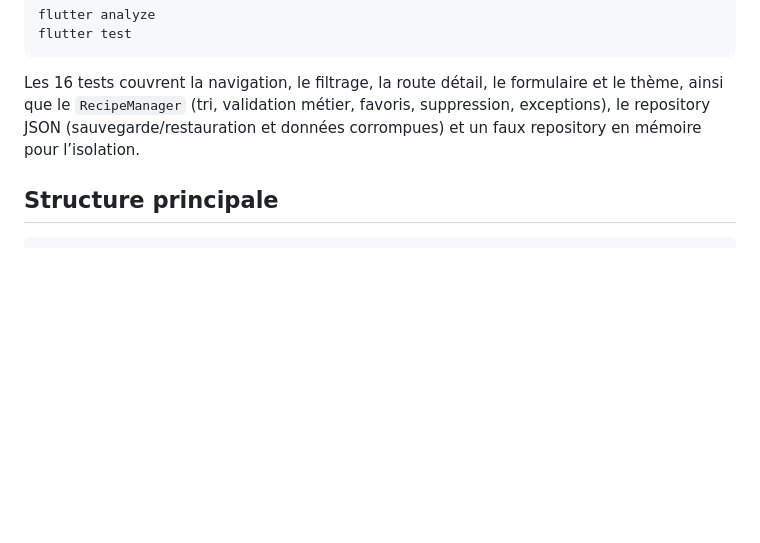
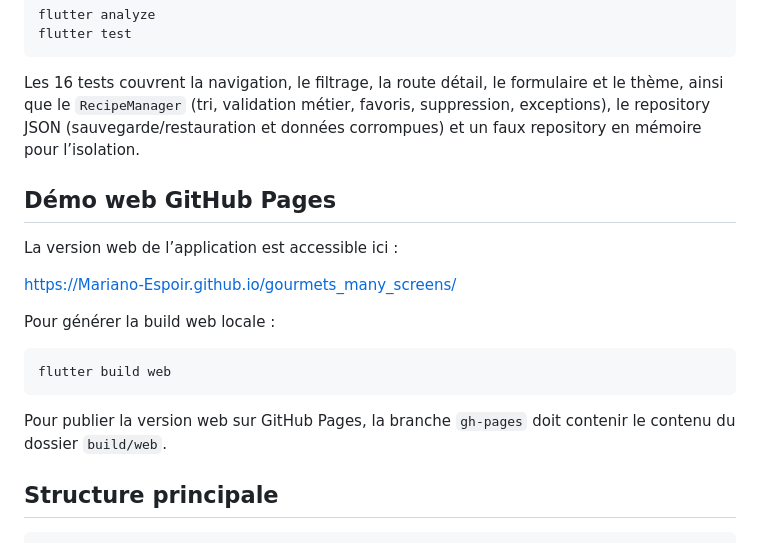
Before and after one commit to Mariano-Espoir/gourmets_many_screens, a Markdown page: README.md, the part around the change. Drawn GitHub-style; blank space fills up the shorter version.

Commit message:
Update README with GitHub Pages link

````diff
--- a/README.md
+++ b/README.md
@@ -47,6 +47,20 @@ flutter test
 
 Les 16 tests couvrent la navigation, le filtrage, la route détail, le formulaire et le thème, ainsi que le `RecipeManager` (tri, validation métier, favoris, suppression, exceptions), le repository JSON (sauvegarde/restauration et données corrompues) et un faux repository en mémoire pour l’isolation.
 
+## Démo web GitHub Pages
+
+La version web de l’application est accessible ici :
+
+https://Mariano-Espoir.github.io/gourmets_many_screens/
+
+Pour générer la build web locale :
+
+```sh
+flutter build web
+```
+
+Pour publier la version web sur GitHub Pages, la branche `gh-pages` doit contenir le contenu du dossier `build/web`.
+
 ## Structure principale
 
 ```text
````
